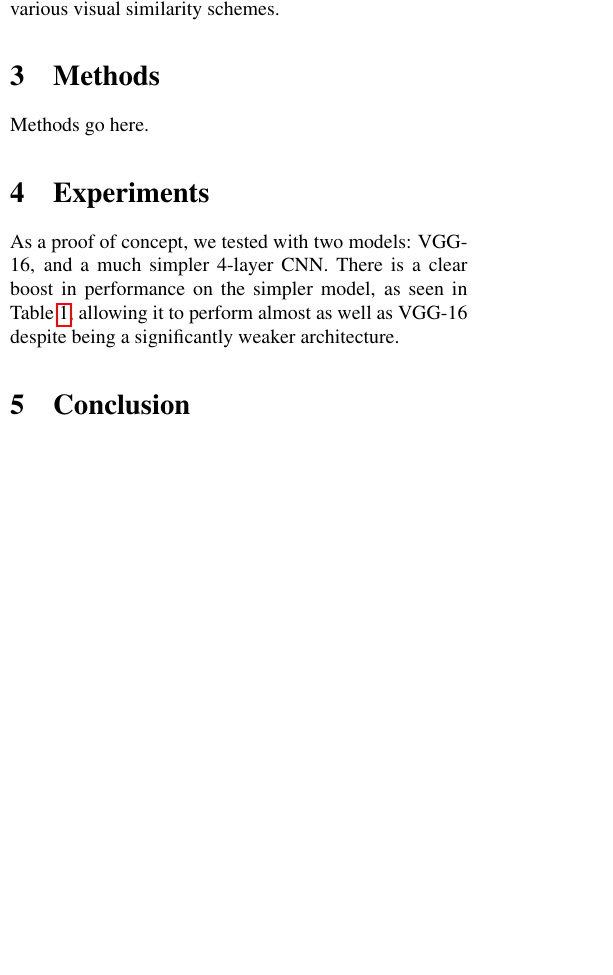
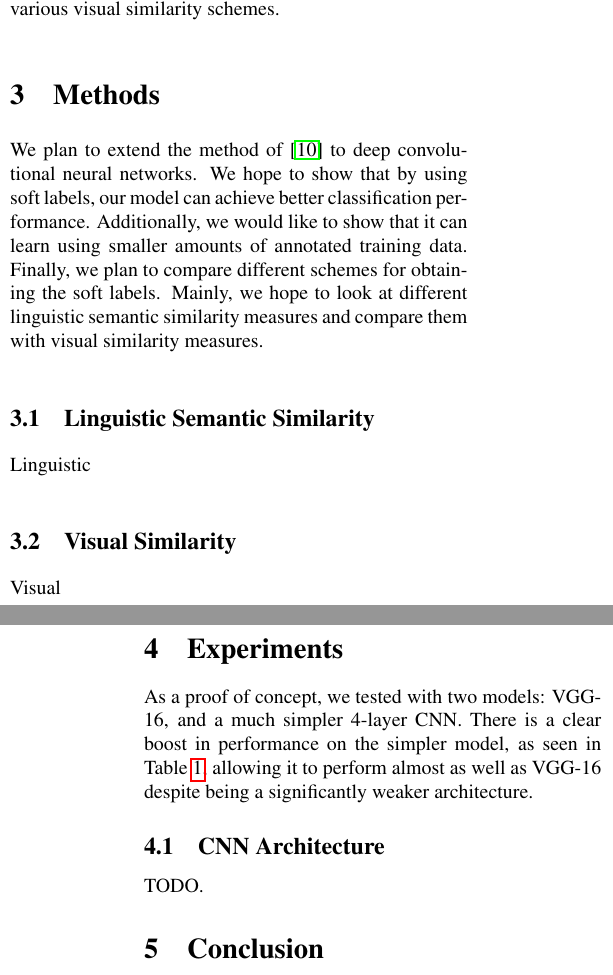
Before and after one commit to ebanner/cs381v_project, a LaTeX paper (report/report.tex, which reads report/sections/experiments.tex, report/sections/methods.tex): part of one column of page 2 of 3 before the commit and two parts of the columns of pages 2 and 3 of 3 after it, the two joined at a grey line, cut so that both start at the same text, the shorter picture padded with empty space. Compiled offline with pdfLaTeX.

Commit message:
Added subsections to methods and experiments.
Also added methods intro paragraph.

```diff
--- a/report/sections/experiments.tex
+++ b/report/sections/experiments.tex
@@ -23,3 +23,8 @@ As a proof of concept, we tested with two models: VGG-16, and a much simpler
 4-layer CNN. There is a clear boost in performance on the simpler model, as
 seen in Table \ref{tbl:results}, allowing it to perform almost as well as
 VGG-16 despite being a significantly weaker architecture.
+
+
+\subsection{CNN Architecture}
+
+TODO.
--- a/report/sections/methods.tex
+++ b/report/sections/methods.tex
@@ -1,3 +1,19 @@
 \section{Methods}
 
-Methods go here.
+We plan to extend the method of \cite{zhao2011large} to deep convolutional
+neural networks. We hope to show that by using soft labels, our model can
+achieve better classification performance. Additionally, we would like to
+show that it can learn using smaller amounts of annotated training data.
+Finally, we plan to compare different schemes for obtaining the soft labels.
+Mainly, we hope to look at different linguistic semantic similarity measures
+and compare them with visual similarity measures.
+
+
+\subsection{Linguistic Semantic Similarity}
+
+Linguistic
+
+
+\subsection{Visual Similarity}
+
+Visual
```
